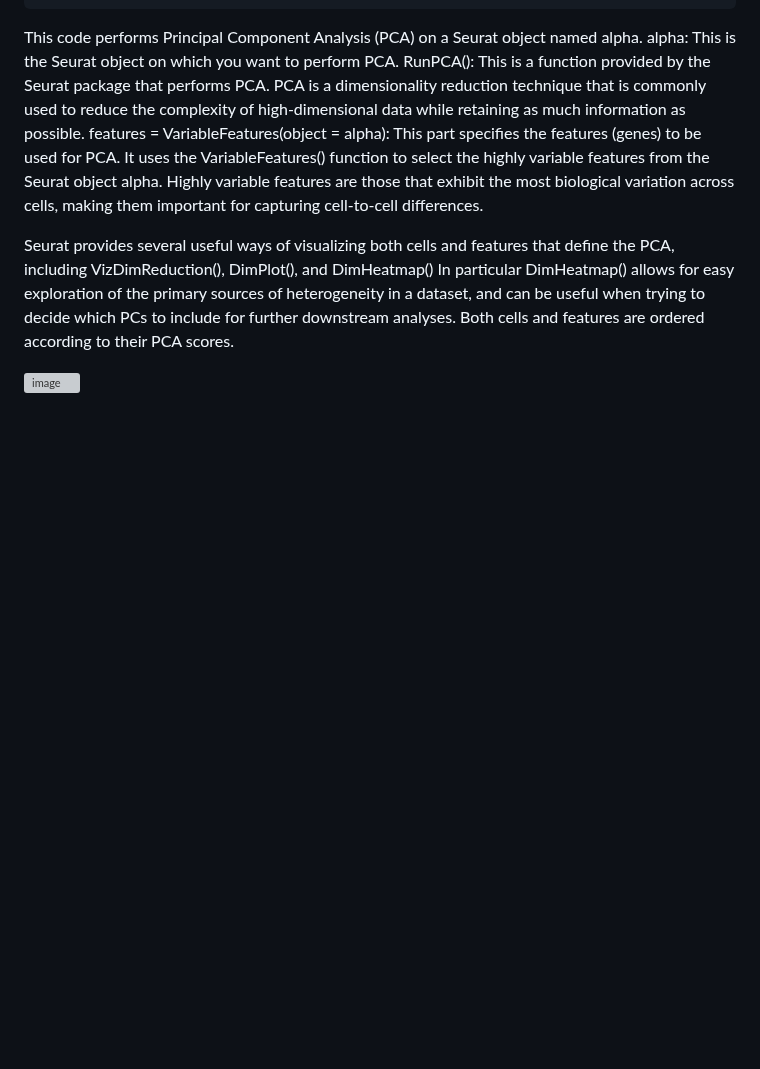
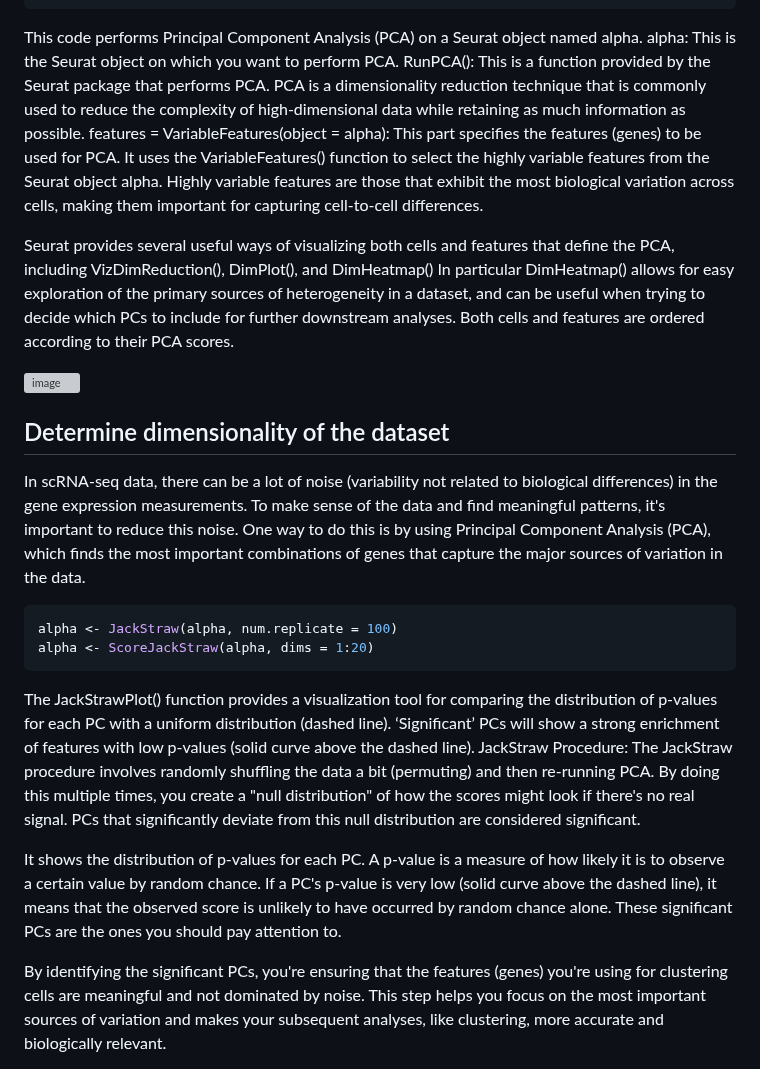
Before and after one commit to AlicenJoyHenning/honours_2023, a Markdown page: docs/03_seurat_process.md, the part around one of its changes. GitHub-like rendering; blank space fills up the shorter version; grey boxes are pictures that could not be loaded.

````diff
--- a/docs/03_seurat_process.md
+++ b/docs/03_seurat_process.md
@@ -123,3 +123,18 @@ Seurat provides several useful ways of visualizing both cells and features that
 In particular DimHeatmap() allows for easy exploration of the primary sources of heterogeneity in a dataset, and can be useful when trying to decide which PCs to include for further downstream analyses. Both cells and features are ordered according to their PCA scores.
 
 ![image](https://github.com/AlicenJoyHenning/honours_2023/assets/129797527/9f67f1ab-1766-48cf-b795-b68ee890a7b6)
+
+## Determine dimensionality of the dataset
+
+In scRNA-seq data, there can be a lot of noise (variability not related to biological differences) in the gene expression measurements. To make sense of the data and find meaningful patterns, it's important to reduce this noise. One way to do this is by using Principal Component Analysis (PCA), which finds the most important combinations of genes that capture the major sources of variation in the data.
+
+```R
+alpha <- JackStraw(alpha, num.replicate = 100)
+alpha <- ScoreJackStraw(alpha, dims = 1:20)
+```
+The JackStrawPlot() function provides a visualization tool for comparing the distribution of p-values for each PC with a uniform distribution (dashed line). ‘Significant’ PCs will show a strong enrichment of features with low p-values (solid curve above the dashed line). JackStraw Procedure: The JackStraw procedure involves randomly shuffling the data a bit (permuting) and then re-running PCA. By doing this multiple times, you create a "null distribution" of how the scores might look if there's no real signal. PCs that significantly deviate from this null distribution are considered significant.
+
+It shows the distribution of p-values for each PC. A p-value is a measure of how likely it is to observe a certain value by random chance. If a PC's p-value is very low (solid curve above the dashed line), it means that the observed score is unlikely to have occurred by random chance alone. These significant PCs are the ones you should pay attention to.
+
+By identifying the significant PCs, you're ensuring that the features (genes) you're using for clustering cells are meaningful and not dominated by noise. This step helps you focus on the most important sources of variation and makes your subsequent analyses, like clustering, more accurate and biologically relevant.
+
````
Also changed, not shown: other parts of docs/03_seurat_process.md (+1 -0 lines).
